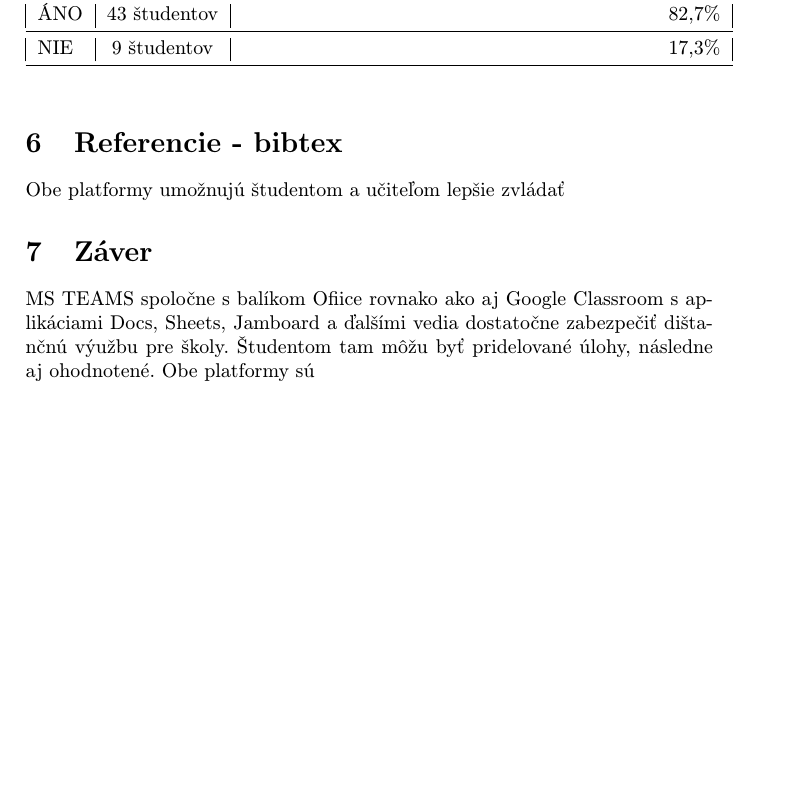
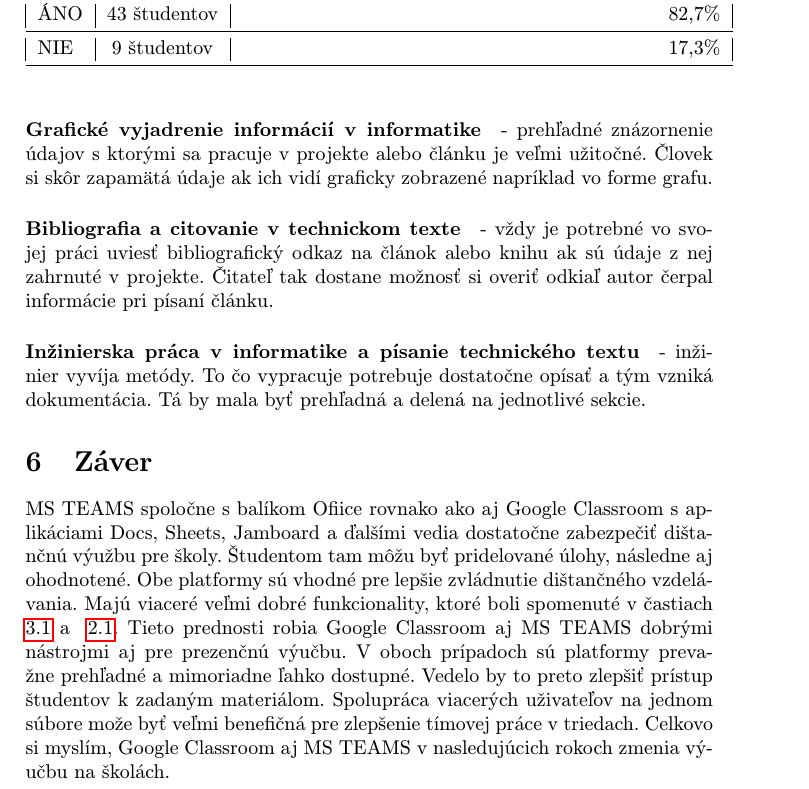
Before and after one commit to filipcak/MIP, a LaTeX paper (clanok.tex): part of page 4 of 6, cut so that both start at the same text, the shorter picture padded with empty space. Compiled offline with pdfLaTeX.

Commit message:
vsetko napisane

```diff
--- a/clanok.tex
+++ b/clanok.tex
@@ -1,14 +1,13 @@
 % Metódy inžinierskej práce
 
 \documentclass[10pt,slovak,a4paper]{article}
-%\includegraphics{}
 
 \usepackage[slovak]{babel}
 \usepackage[IL2]{fontenc}
 \usepackage[utf8]{inputenc}
 \usepackage{graphicx}
 \usepackage{url}
-\usepackage{hyperref} % odkazy v texte budú aktívne (pri niektorých triedach dokumentov spôsobuje posun textu)
+\usepackage{hyperref}
 \usepackage{booktabs}
 \usepackage{multirow}
 \usepackage{cite}
@@ -23,7 +22,7 @@
 	{\small \texttt{xcak@stuba.sk}}
 	}
 
-\date{\small 30. september 2020} % upravte
+\date{\small 8. november 2020}
 
 
 
@@ -137,26 +124,16 @@
   \label{tab:tabulkaMS}%
 \end{table}%
 
-%\section{Iná časť} \label{ina}
 
-%Základným problémom je teda\ldots{} Najprv sa pozrieme na nejaké vysvetlenie (časť~\ref{ina:nejake}), a potom na ešte nejaké (časť~\ref{ina:nejake}).\footnote{Niekedy môžete potrebovať aj poznámku pod čiarou.}
+\paragraph{Grafické vyjadrenie informácií v informatike} \label{Grafické vyjadrenie informácií v informatike} - prehľadné znázornenie údajov s ktorými sa pracuje v projekte alebo článku je veľmi užitočné. Človek si skôr zapamätá údaje ak ich vidí graficky zobrazené napríklad vo forme grafu.
 
-%Môže sa zdať, že problém vlastne nejestvuje\cite{Coplien:MPD}, ale bolo dokázané, že to tak nie je~\cite{Czarnecki:Staged, Czarnecki:Progress}. Napriek tomu, aj dnes na webe narazíme na všelijaké pochybné názory\cite{PLP-Framework}. Dôležité veci možno \emph{zdôrazniť kurzívou}.
+\paragraph{Bibliografia a citovanie v technickom texte} \label{Bibliografia a citovanie v technickom texte} - vždy je potrebné vo svojej práci uviesť bibliografický odkaz na článok alebo knihu ak sú údaje z nej zahrnuté v projekte. Čitateľ tak dostane možnosť si overiť odkiaľ autor čerpal informácie pri písaní článku.
+
+\paragraph{Inžinierska práca v informatike a písanie technického textu}\label{Inžinierska práca v informatike a písanie technického textu} - inžinier vyvíja metódy. To čo vypracuje potrebuje dostatočne opísať a tým vzniká dokumentácia. Tá by mala byť prehľadná a delená na jednotlivé sekcie.
 
 
-
-%\subsection{Ešte nejaké vysvetlenie} \label{ina:este}
-
-%\paragraph{Veľmi dôležitá poznámka.}
-%Niekedy je potrebné nadpisom označiť odsek. Text pokračuje hneď za nadpisom.
-
-
-
-\section{Referencie - bibtex} \label{referencie}
-Obe platformy umožnujú študentom a učiteľom lepšie zvládať
-
-\section{Záver} \label{zaver} % prípadne iný variant názvu
-MS TEAMS spoločne s balíkom Ofiice rovnako ako aj Google Classroom s aplikáciami Docs, Sheets, Jamboard a ďalšími vedia dostatočne zabezpečiť dištančnú výužbu pre školy. Študentom tam môžu byť pridelované úlohy, následne aj ohodnotené. Obe platformy sú
+\section{Záver} \label{zaver}
+MS TEAMS spoločne s balíkom Ofiice rovnako ako aj Google Classroom s aplikáciami Docs, Sheets, Jamboard a ďalšími vedia dostatočne zabezpečiť dištančnú výužbu pre školy. Študentom tam môžu byť pridelované úlohy, následne aj ohodnotené. Obe platformy sú vhodné pre lepšie zvládnutie dištančného vzdelávania. Majú viaceré veľmi dobré funkcionality, ktoré boli spomenuté v častiach ~\ref{MS TEAMS: MS TEAMS platforma} a ~\ref {Google Classroom: Google Classroom platforma}. Tieto prednosti robia Google Classroom aj MS TEAMS dobrými nástrojmi aj pre prezenčnú výučbu. V oboch prípadoch sú platformy prevažne prehľadné a mimoriadne ľahko dostupné. Vedelo by to preto zlepšiť prístup študentov k zadaným materiálom. Spolupráca viacerých uživateľov na jednom súbore može byť veľmi benefičná pre zlepšenie tímovej práce v triedach. Celkovo si myslím, Google Classroom aj MS TEAMS v nasledujúcich rokoch zmenia výučbu na školách.
 
 \begin {figure}
 \begin {center}
```
Also changed, not shown: literatura.bib (+9 -0 lines), clanok.pdf, clanok.tex (14 more changed lines), 1 other file.
